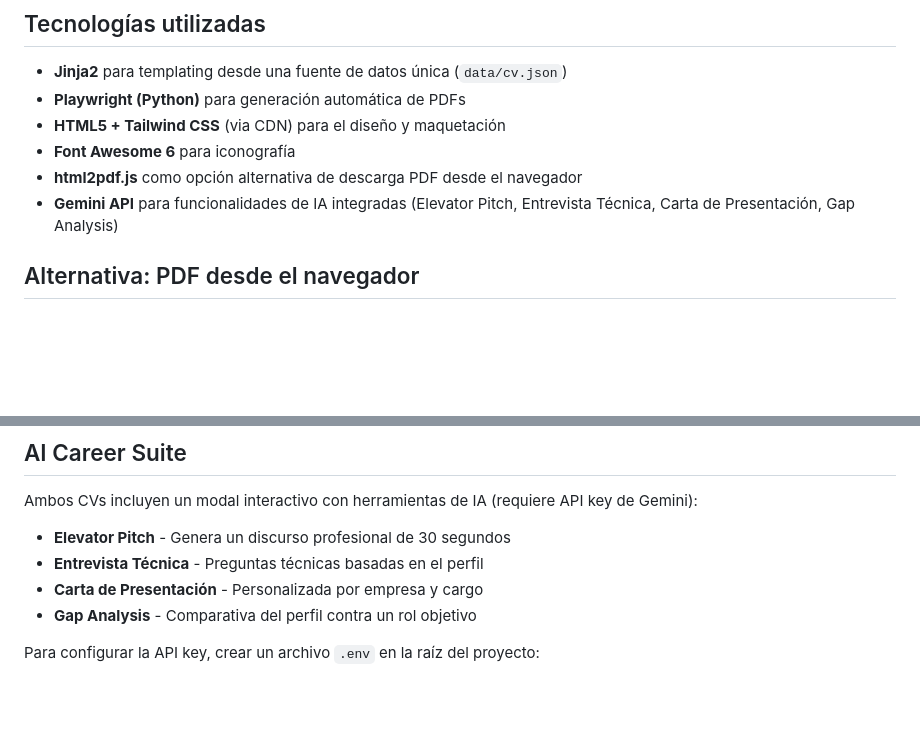
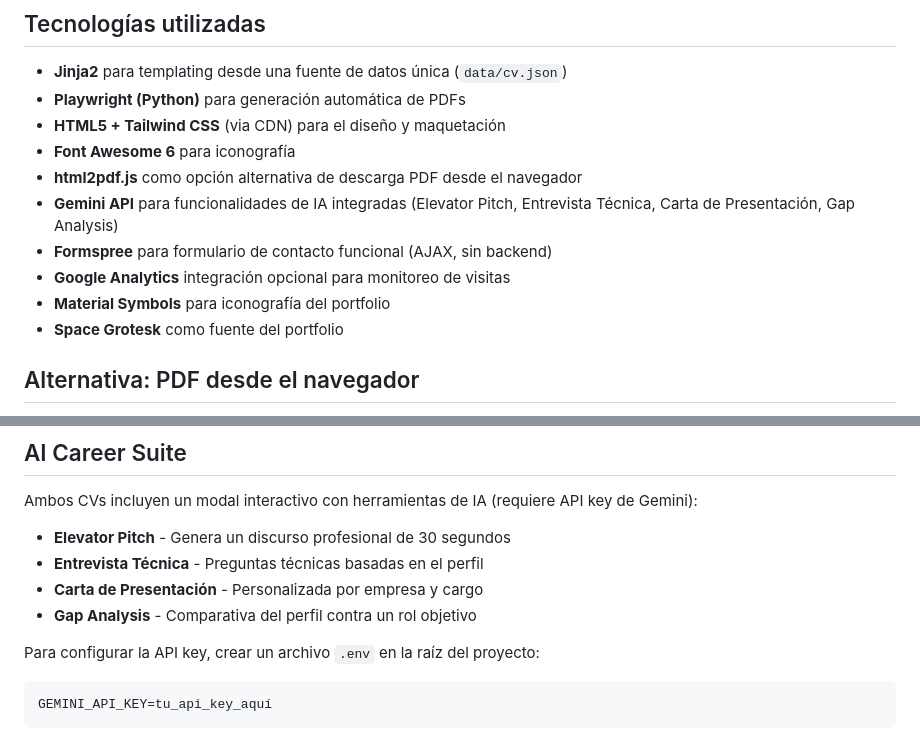
Before and after one commit to alejortizp/curriculum_HV, a Markdown page: README.md, 2 parts joined by grey strips. Drawn GitHub-style; blank space fills up the shorter version.

````diff
--- a/README.md
+++ b/README.md
@@ -128,6 +141,10 @@ En el repositorio de GitHub:
 - **Font Awesome 6** para iconografía
 - **html2pdf.js** como opción alternativa de descarga PDF desde el navegador
 - **Gemini API** para funcionalidades de IA integradas (Elevator Pitch, Entrevista Técnica, Carta de Presentación, Gap Analysis)
+- **Formspree** para formulario de contacto funcional (AJAX, sin backend)
+- **Google Analytics** integración opcional para monitoreo de visitas
+- **Material Symbols** para iconografía del portfolio
+- **Space Grotesk** como fuente del portfolio
 
 ## Alternativa: PDF desde el navegador
 
@@ -143,3 +160,7 @@ Ambos CVs incluyen un modal interactivo con herramientas de IA (requiere API key
 - **Gap Analysis** - Comparativa del perfil contra un rol objetivo
 
 Para configurar la API key, crear un archivo `.env` en la raíz del proyecto:
+
+```
+GEMINI_API_KEY=tu_api_key_aquí
+```
````
Also changed, not shown: other parts of README.md (+27 -14 lines), CLAUDE.md (+13 -5 lines).
